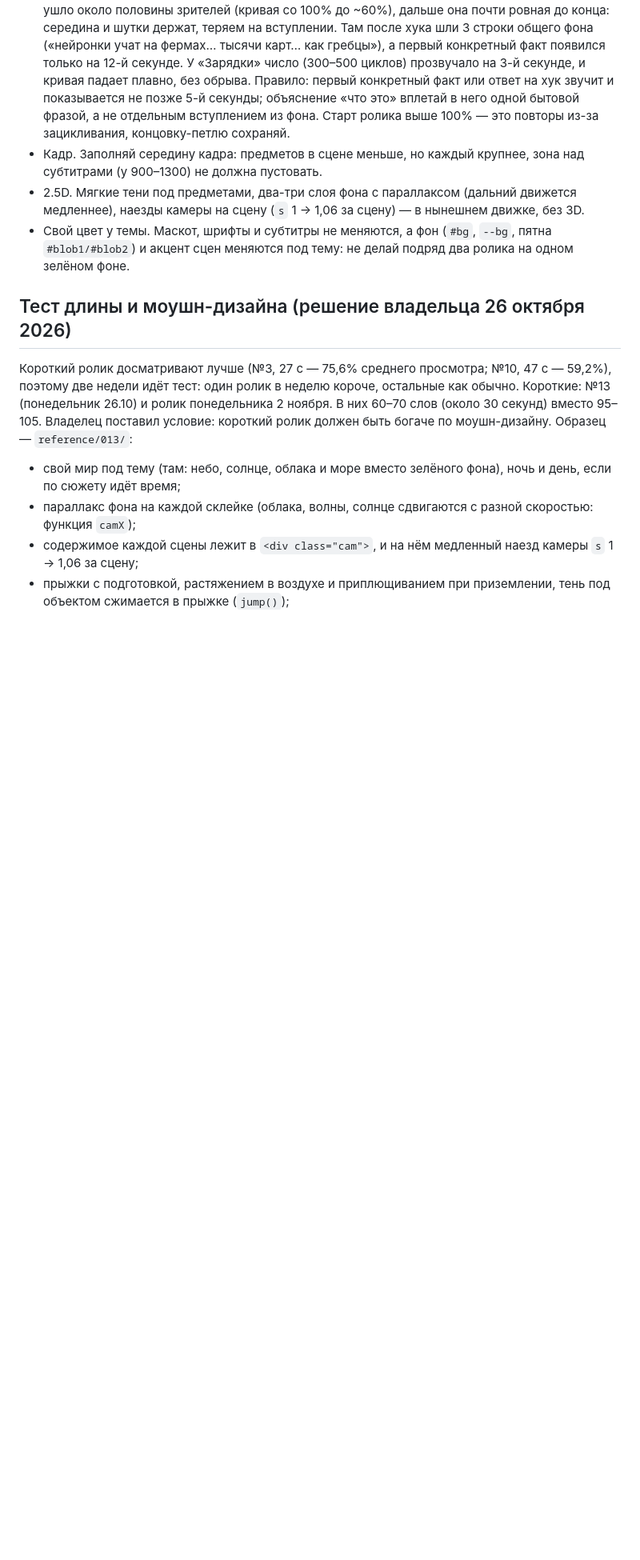
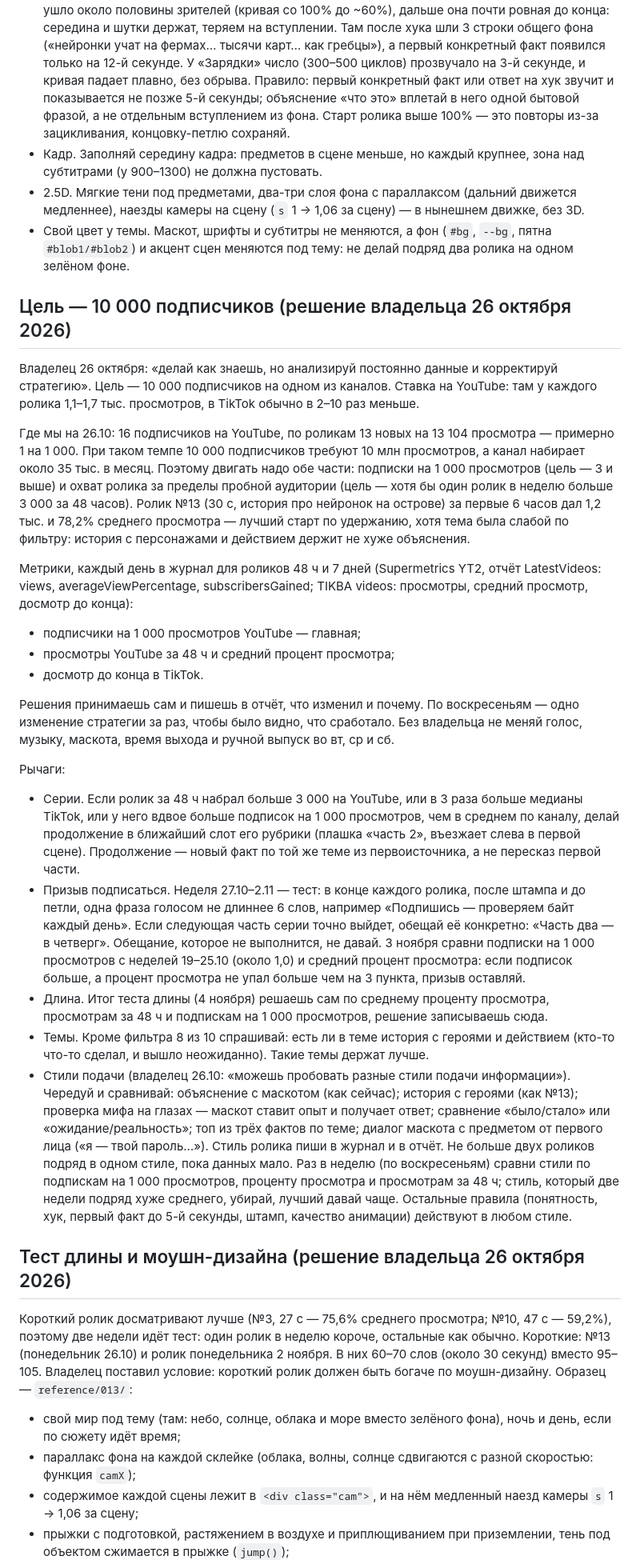
Before and after one commit to Flowis31/nebait-media, a Markdown page: CLAUDE.md, the part around one of its changes. Shown at 80% size. GitHub-like rendering; blank space fills up the shorter version.

Commit message:
CLAUDE.md: цель 10 000 подписчиков, метрики, серии без согласования, тест призыва и стили подачи (решения владельца 26.10)
Co-Authored-By: Claude Opus 5.5 <noreply@anthropic.com>
Claude-Session: https://claude.ai/code/session_01PPsuQnu2t7NdVkG4TnSa6a

```diff
--- a/CLAUDE.md
+++ b/CLAUDE.md
@@ -39,6 +39,26 @@
 - Кадр. Заполняй середину кадра: предметов в сцене меньше, но каждый крупнее, зона над субтитрами (y 900–1300) не должна пустовать.
 - 2.5D. Мягкие тени под предметами, два-три слоя фона с параллаксом (дальний движется медленнее), наезды камеры на сцену (`s` 1 → 1,06 за сцену) — в нынешнем движке, без 3D.
 - Свой цвет у темы. Маскот, шрифты и субтитры не меняются, а фон (`#bg`, `--bg`, пятна `#blob1/#blob2`) и акцент сцен меняются под тему: не делай подряд два ролика на одном зелёном фоне.
+
+## Цель — 10 000 подписчиков (решение владельца 26 октября 2026)
+
+Владелец 26 октября: «делай как знаешь, но анализируй постоянно данные и корректируй стратегию». Цель — 10 000 подписчиков на одном из каналов. Ставка на YouTube: там у каждого ролика 1,1–1,7 тыс. просмотров, в TikTok обычно в 2–10 раз меньше.
+
+Где мы на 26.10: 16 подписчиков на YouTube, по роликам 13 новых на 13 104 просмотра — примерно 1 на 1 000. При таком темпе 10 000 подписчиков требуют 10 млн просмотров, а канал набирает около 35 тыс. в месяц. Поэтому двигать надо обе части: подписки на 1 000 просмотров (цель — 3 и выше) и охват ролика за пределы пробной аудитории (цель — хотя бы один ролик в неделю больше 3 000 за 48 часов). Ролик №13 (30 с, история про нейронок на острове) за первые 6 часов дал 1,2 тыс. и 78,2% среднего просмотра — лучший старт по удержанию, хотя тема была слабой по фильтру: история с персонажами и действием держит не хуже объяснения.
+
+Метрики, каждый день в журнал для роликов 48 ч и 7 дней (Supermetrics YT2, отчёт LatestVideos: views, averageViewPercentage, subscribersGained; TIKBA videos: просмотры, средний просмотр, досмотр до конца):
+- подписчики на 1 000 просмотров YouTube — главная;
+- просмотры YouTube за 48 ч и средний процент просмотра;
+- досмотр до конца в TikTok.
+
+Решения принимаешь сам и пишешь в отчёт, что изменил и почему. По воскресеньям — одно изменение стратегии за раз, чтобы было видно, что сработало. Без владельца не меняй голос, музыку, маскота, время выхода и ручной выпуск во вт, ср и сб.
+
+Рычаги:
+- Серии. Если ролик за 48 ч набрал больше 3 000 на YouTube, или в 3 раза больше медианы TikTok, или у него вдвое больше подписок на 1 000 просмотров, чем в среднем по каналу, делай продолжение в ближайший слот его рубрики (плашка «часть 2», въезжает слева в первой сцене). Продолжение — новый факт по той же теме из первоисточника, а не пересказ первой части.
+- Призыв подписаться. Неделя 27.10–2.11 — тест: в конце каждого ролика, после штампа и до петли, одна фраза голосом не длиннее 6 слов, например «Подпишись — проверяем байт каждый день». Если следующая часть серии точно выйдет, обещай её конкретно: «Часть два — в четверг». Обещание, которое не выполнится, не давай. 3 ноября сравни подписки на 1 000 просмотров с неделей 19–25.10 (около 1,0) и средний процент просмотра: если подписок больше, а процент просмотра не упал больше чем на 3 пункта, призыв оставляй.
+- Длина. Итог теста длины (4 ноября) решаешь сам по среднему проценту просмотра, просмотрам за 48 ч и подпискам на 1 000 просмотров, решение записываешь сюда.
+- Темы. Кроме фильтра 8 из 10 спрашивай: есть ли в теме история с героями и действием (кто-то что-то сделал, и вышло неожиданно). Такие темы держат лучше.
+- Стили подачи (владелец 26.10: «можешь пробовать разные стили подачи информации»). Чередуй и сравнивай: объяснение с маскотом (как сейчас); история с героями (как №13); проверка мифа на глазах — маскот ставит опыт и получает ответ; сравнение «было/стало» или «ожидание/реальность»; топ из трёх фактов по теме; диалог маскота с предметом от первого лица («я — твой пароль…»). Стиль ролика пиши в журнал и в отчёт. Не больше двух роликов подряд в одном стиле, пока данных мало. Раз в неделю (по воскресеньям) сравни стили по подпискам на 1 000 просмотров, проценту просмотра и просмотрам за 48 ч; стиль, который две недели подряд хуже среднего, убирай, лучший давай чаще. Остальные правила (понятность, хук, первый факт до 5-й секунды, штамп, качество анимации) действуют в любом стиле.
 
 ## Тест длины и моушн-дизайна (решение владельца 26 октября 2026)
 
```
Also changed, not shown: other parts of CLAUDE.md (+1 -1 lines).
